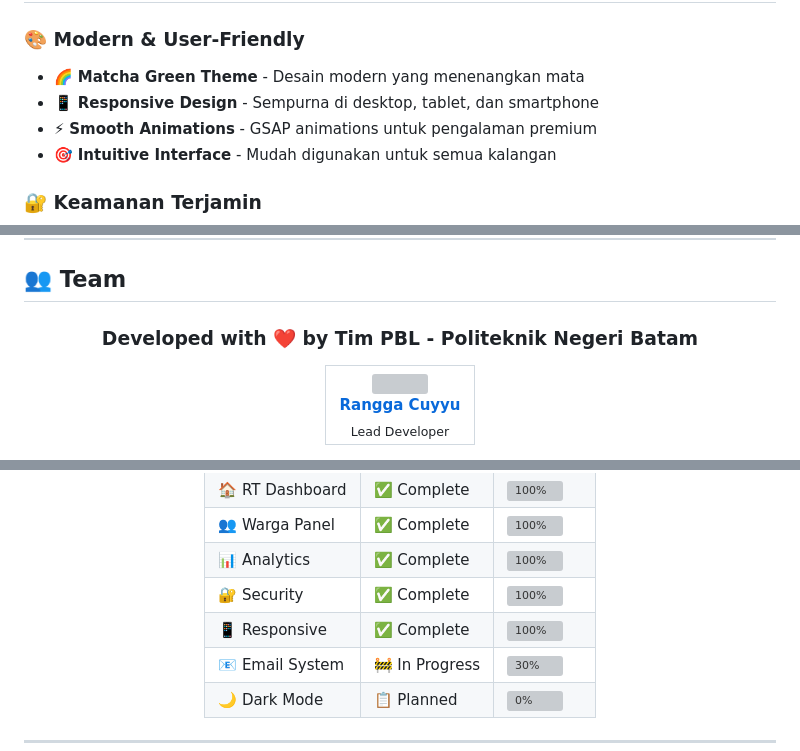
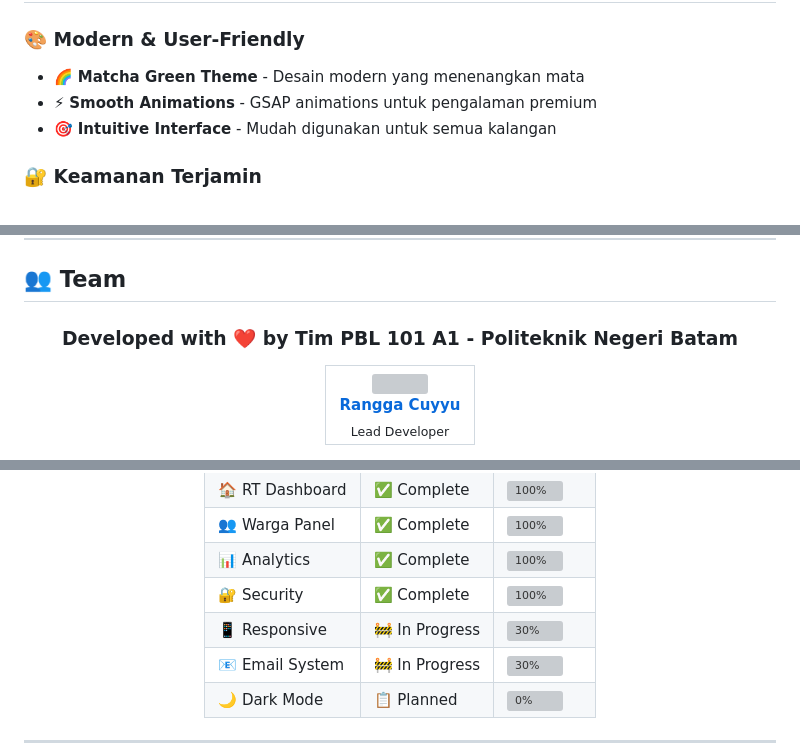
Before and after one commit to ranggacuyyu/PBL_SITAWAR, a Markdown page: README.md, 3 parts joined by grey strips. Rendered like a GitHub page; grey boxes are pictures that could not be loaded.

Commit message:
Update: README.md - Add team class info (PBL 101 A1) and adjust responsive status

```diff
--- a/README.md
+++ b/README.md
@@ -49,7 +49,6 @@
 
 ### 🎨 **Modern & User-Friendly**
 - 🌈 **Matcha Green Theme** - Desain modern yang menenangkan mata
-- 📱 **Responsive Design** - Sempurna di desktop, tablet, dan smartphone
 - ⚡ **Smooth Animations** - GSAP animations untuk pengalaman premium
 - 🎯 **Intuitive Interface** - Mudah digunakan untuk semua kalangan
 
@@ -647,7 +646,7 @@ Terima kasih kepada:
 
 <div align="center">
 
-### Developed with ❤️ by **Tim PBL - Politeknik Negeri Batam**
+### Developed with ❤️ by **Tim PBL 101 A1 - Politeknik Negeri Batam**
 
 <table>
 <tr>
@@ -720,7 +719,7 @@ Butuh bantuan atau ada pertanyaan?
 | 👥 Warga Panel | ✅ Complete | ![100%](https://progress-bar.dev/100) |
 | 📊 Analytics | ✅ Complete | ![100%](https://progress-bar.dev/100) |
 | 🔐 Security | ✅ Complete | ![100%](https://progress-bar.dev/100) |
-| 📱 Responsive | ✅ Complete | ![100%](https://progress-bar.dev/100) |
+| 📱 Responsive | 🚧 In Progress | ![30%](https://progress-bar.dev/30) |
 | 📧 Email System | 🚧 In Progress | ![30%](https://progress-bar.dev/30) |
 | 🌙 Dark Mode | 📋 Planned | ![0%](https://progress-bar.dev/0) |
 
```
